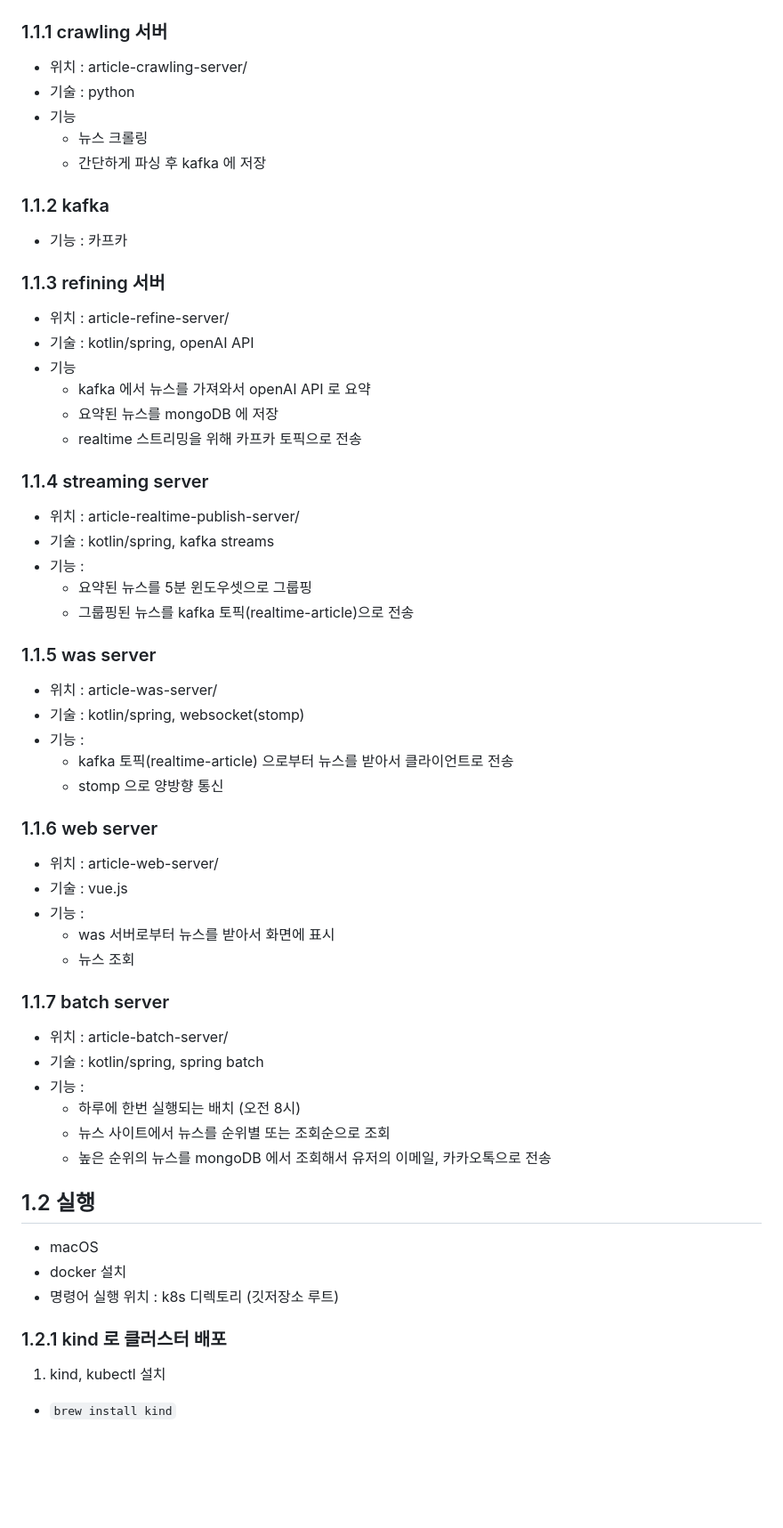
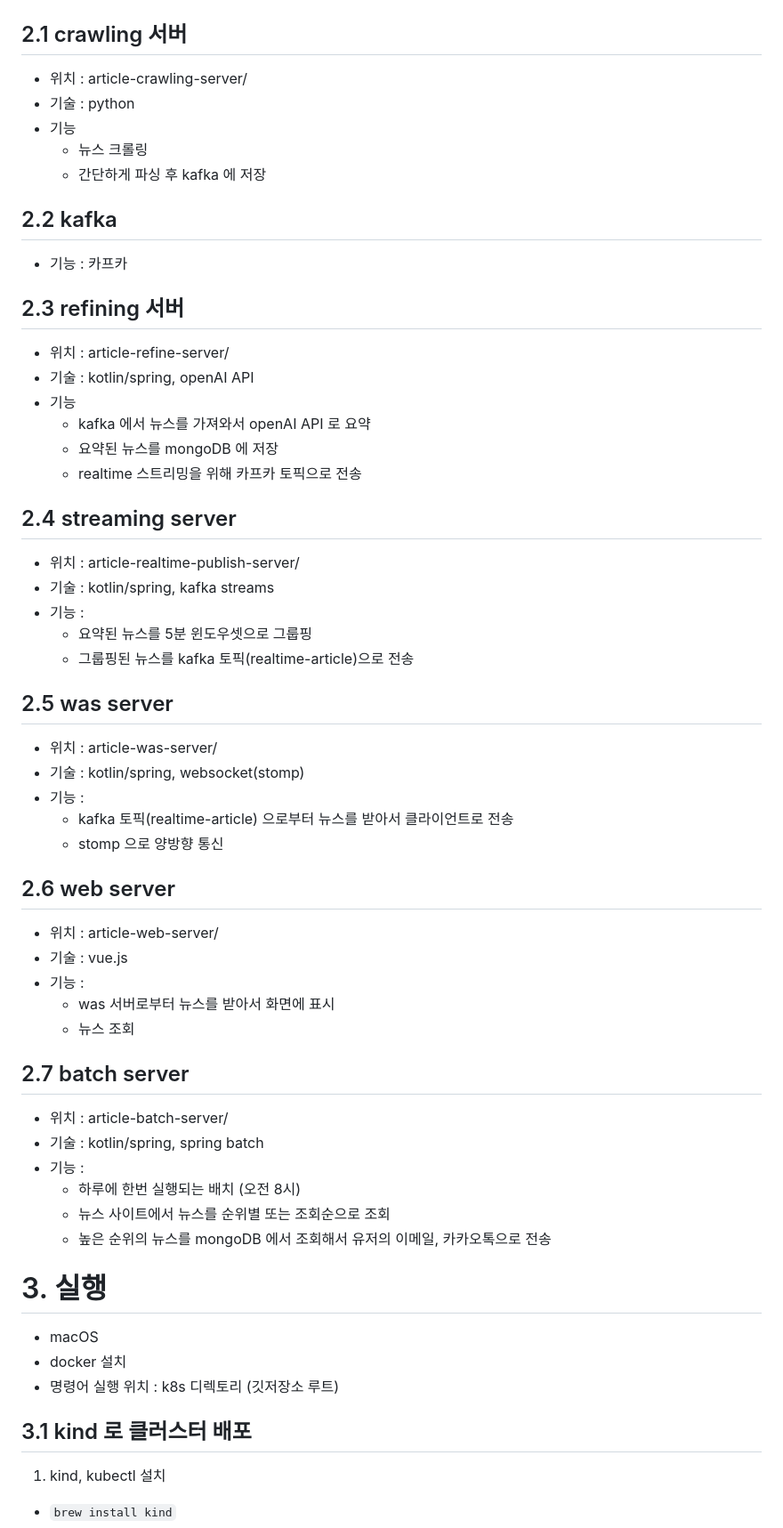
Before and after one commit to hobeen-kim/k8s, a Markdown page: README.md, the part around one of its changes. Shown at 89% size. Drawn GitHub-style; blank space fills up the shorter version.

```diff
--- a/README.md
+++ b/README.md
@@ -21,16 +60,16 @@
 ![img.png](images/configuration.png)
 
-### 1.1.1 crawling 서버
+## 2.1 crawling 서버
 - 위치 : article-crawling-server/
 - 기술 : python
 - 기능
   - 뉴스 크롤링
   - 간단하게 파싱 후 kafka 에 저장
 
-### 1.1.2 kafka
+## 2.2 kafka
 - 기능 : 카프카
 
-### 1.1.3 refining 서버
+## 2.3 refining 서버
 - 위치 : article-refine-server/
 - 기술 : kotlin/spring, openAI API
 - 기능
@@ -38,28 +77,28 @@
   - 요약된 뉴스를 mongoDB 에 저장
   - realtime 스트리밍을 위해 카프카 토픽으로 전송
 
-### 1.1.4 streaming server
+## 2.4 streaming server
 - 위치 : article-realtime-publish-server/
 - 기술 : kotlin/spring, kafka streams
 - 기능 :
   - 요약된 뉴스를 5분 윈도우셋으로 그룹핑
   - 그룹핑된 뉴스를 kafka 토픽(realtime-article)으로 전송
 
-### 1.1.5 was server
+## 2.5 was server
 - 위치 : article-was-server/
 - 기술 : kotlin/spring, websocket(stomp)
 - 기능 :
   - kafka 토픽(realtime-article) 으로부터 뉴스를 받아서 클라이언트로 전송
   - stomp 으로 양방향 통신
 
-### 1.1.6 web server
+## 2.6 web server
 - 위치 : article-web-server/
 - 기술 : vue.js
 - 기능 :
   - was 서버로부터 뉴스를 받아서 화면에 표시
   - 뉴스 조회
 
-### 1.1.7 batch server
+## 2.7 batch server
 - 위치 : article-batch-server/
 - 기술 : kotlin/spring, spring batch
 - 기능 :
@@ -67,12 +106,12 @@
   - 뉴스 사이트에서 뉴스를 순위별 또는 조회순으로 조회
   - 높은 순위의 뉴스를 mongoDB 에서 조회해서 유저의 이메일, 카카오톡으로 전송
 
-## 1.2 실행
+# 3. 실행
 - macOS
 - docker 설치
 - 명령어 실행 위치 : k8s 디렉토리 (깃저장소 루트)
 
-### 1.2.1 kind 로 클러스터 배포
+## 3.1 kind 로 클러스터 배포
 1. kind, kubectl 설치
 - `brew install kind`
 - `brew install kubectl`
```
Also changed, not shown: other parts of README.md (+51 -12 lines).
